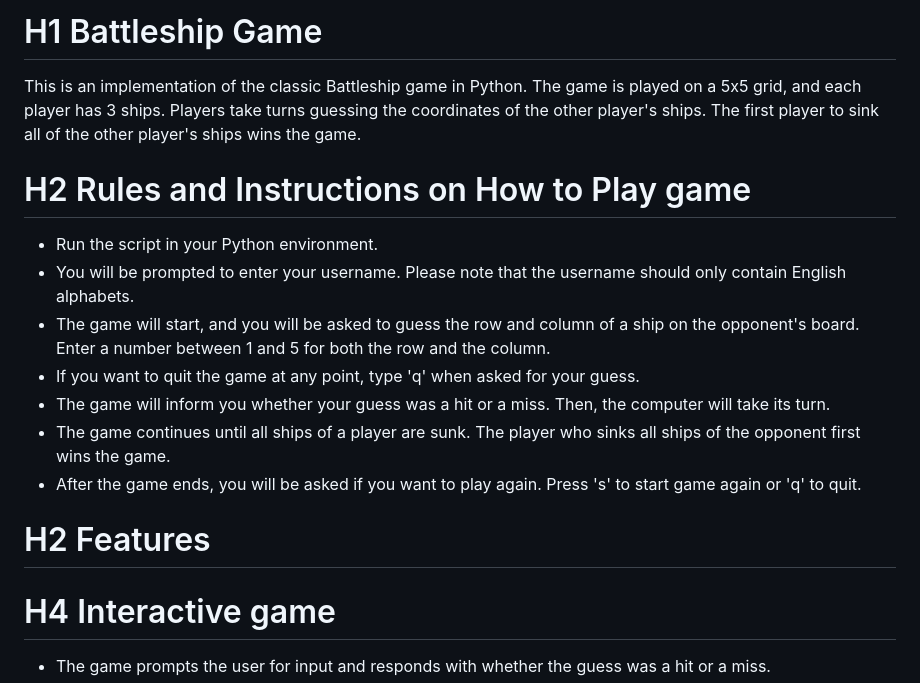
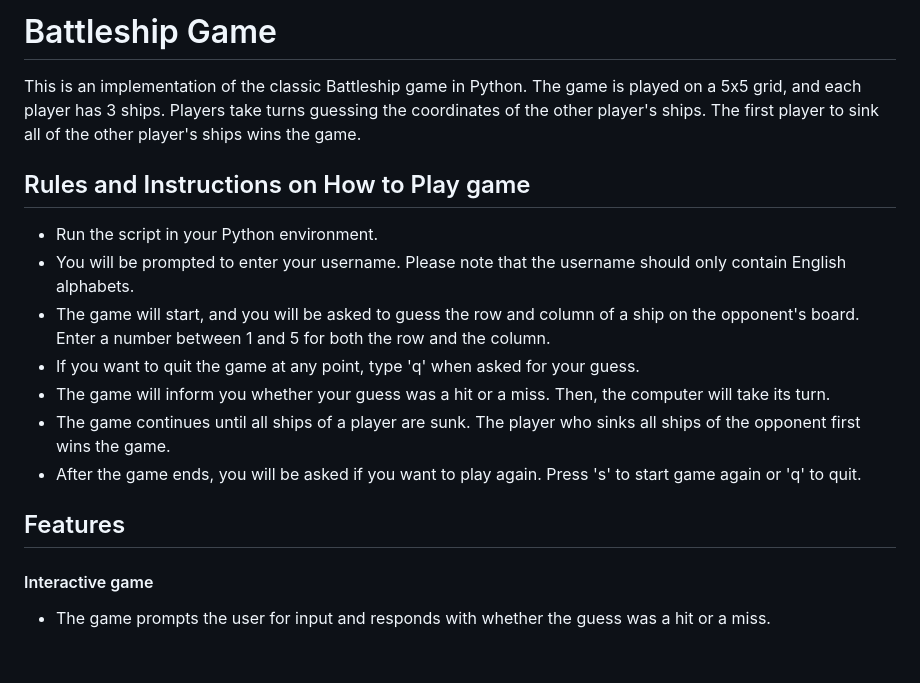
Before and after one commit to Zahid295/Battleship-gaming, a Markdown page: README.md, the part around the change printed below. Rendered like a GitHub page; blank space fills up the shorter version.

```diff
--- a/README.md
+++ b/README.md
@@ -1,8 +1,8 @@
-# H1 Battleship Game
+# Battleship Game
 
 This is an implementation of the classic Battleship game in Python. The game is played on a 5x5 grid, and each player has 3 ships. Players take turns guessing the coordinates of the other player's ships. The first player to sink all of the other player's ships wins the game.
 
-# H2 Rules and Instructions on How to Play game
+## Rules and Instructions on How to Play game
 
 - Run the script in your Python environment.
 - You will be prompted to enter your username. Please note that the username should only contain English   alphabets.
@@ -12,8 +12,8 @@ This is an implementation of the classic Battleship game in Python. The game is
 - The game continues until all ships of a player are sunk. The player who sinks all ships of the opponent first wins the game.
 - After the game ends, you will be asked if you want to play again. Press 's' to start game again or 'q' to quit.
 
-# H2 Features
+## Features
 
-# H4 Interactive game
+#### Interactive game
 - The game prompts the user for input and responds with whether the guess was a hit or a miss.
 - The user and the computer take turns to play, making the game interactive and engaging.
```
Also changed, not shown: other parts of README.md (+15 -12 lines), documentation/interactive_game_1.png (added), documentation/interactive_game_2.png (added), documentation/interactive_game_3.png (added).
